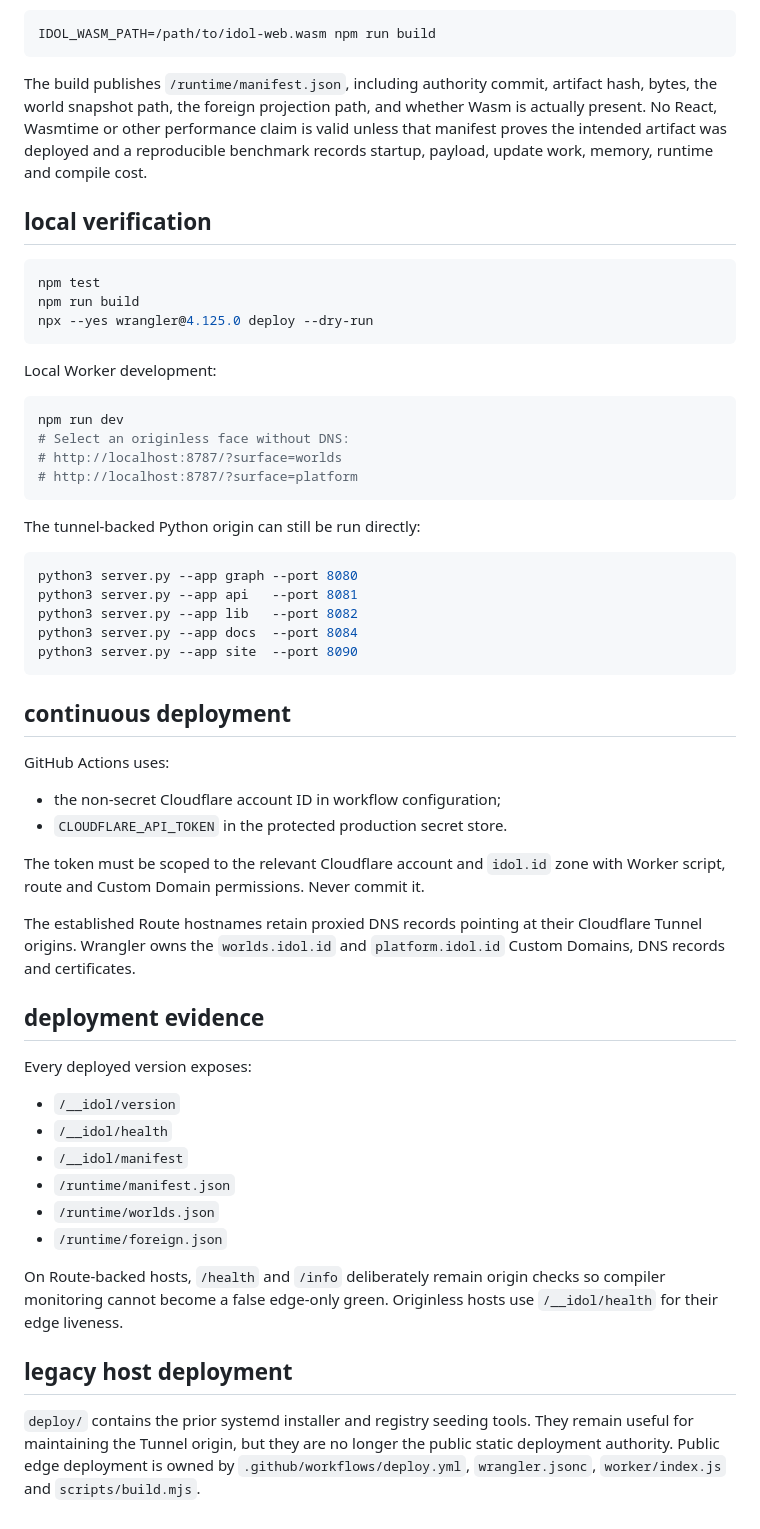
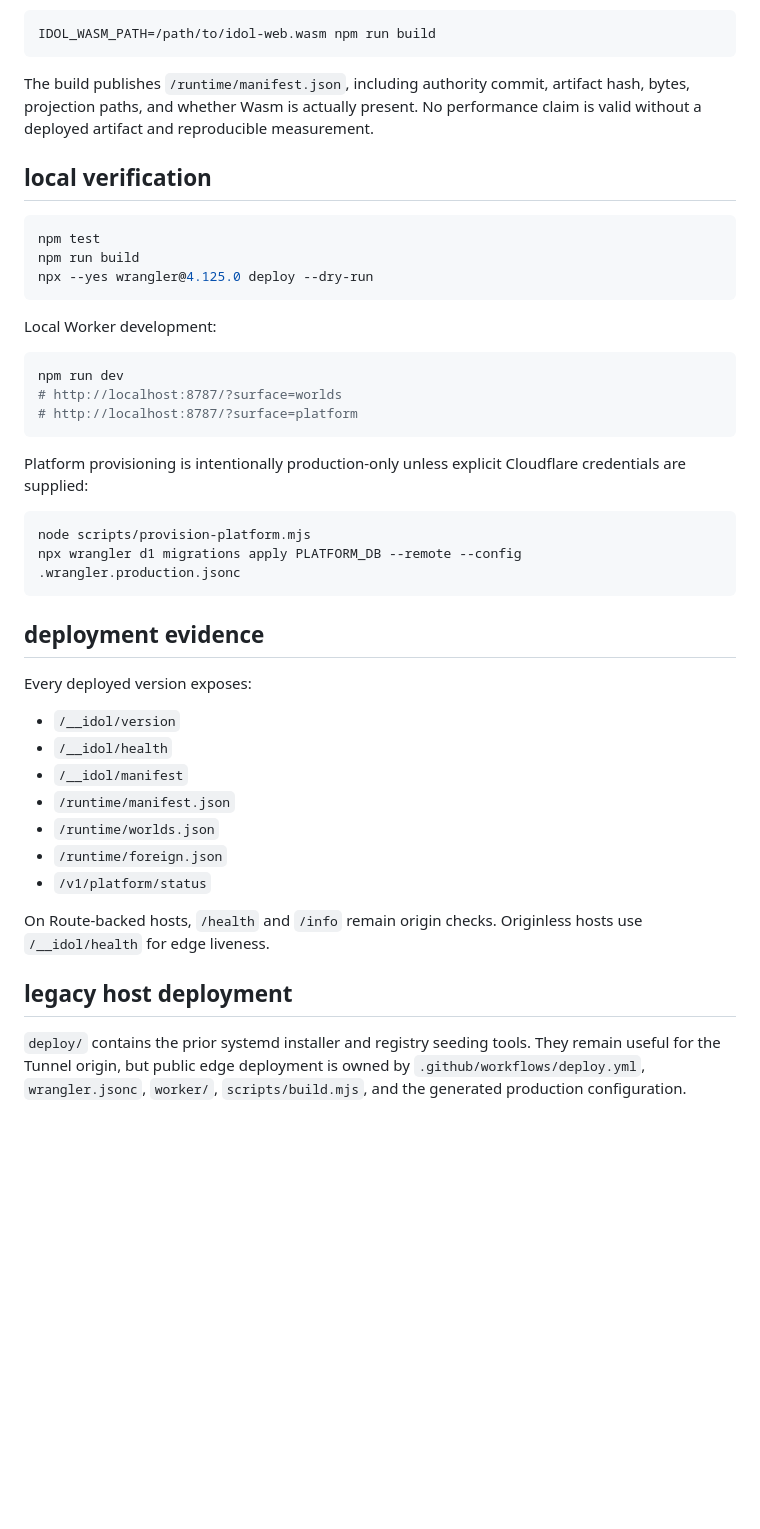
Before and after one commit to clpi/idol-id, a Markdown page: README.md, the part around one of its changes. Drawn GitHub-style; blank space fills up the shorter version.

````diff
--- a/README.md
+++ b/README.md
@@ -118,7 +161,7 @@ POST /v1/world/import-plan
 IDOL_WASM_PATH=/path/to/idol-web.wasm npm run build
 ```
 
-The build publishes `/runtime/manifest.json`, including authority commit, artifact hash, bytes, the world snapshot path, the foreign projection path, and whether Wasm is actually present. No React, Wasmtime or other performance claim is valid unless that manifest proves the intended artifact was deployed and a reproducible benchmark records startup, payload, update work, memory, runtime and compile cost.
+The build publishes `/runtime/manifest.json`, including authority commit, artifact hash, bytes, projection paths, and whether Wasm is actually present. No performance claim is valid without a deployed artifact and reproducible measurement.
 
 ## local verification
 
@@ -132,31 +175,16 @@ Local Worker development:
 
 ```sh
 npm run dev
-# Select an originless face without DNS:
 # http://localhost:8787/?surface=worlds
 # http://localhost:8787/?surface=platform
 ```
 
-The tunnel-backed Python origin can still be run directly:
+Platform provisioning is intentionally production-only unless explicit Cloudflare credentials are supplied:
 
 ```sh
-python3 server.py --app graph --port 8080
-python3 server.py --app api   --port 8081
-python3 server.py --app lib   --port 8082
-python3 server.py --app docs  --port 8084
-python3 server.py --app site  --port 8090
+node scripts/provision-platform.mjs
+npx wrangler d1 migrations apply PLATFORM_DB --remote --config .wrangler.production.jsonc
 ```
-
-## continuous deployment
-
-GitHub Actions uses:
-
-- the non-secret Cloudflare account ID in workflow configuration;
-- `CLOUDFLARE_API_TOKEN` in the protected production secret store.
-
-The token must be scoped to the relevant Cloudflare account and `idol.id` zone with Worker script, route and Custom Domain permissions. Never commit it.
-
-The established Route hostnames retain proxied DNS records pointing at their Cloudflare Tunnel origins. Wrangler owns the `worlds.idol.id` and `platform.idol.id` Custom Domains, DNS records and certificates.
 
 ## deployment evidence
 
@@ -168,9 +196,10 @@ Every deployed version exposes:
 - `/runtime/manifest.json`
 - `/runtime/worlds.json`
 - `/runtime/foreign.json`
+- `/v1/platform/status`
 
-On Route-backed hosts, `/health` and `/info` deliberately remain origin checks so compiler monitoring cannot become a false edge-only green. Originless hosts use `/__idol/health` for their edge liveness.
+On Route-backed hosts, `/health` and `/info` remain origin checks. Originless hosts use `/__idol/health` for edge liveness.
 
 ## legacy host deployment
 
-`deploy/` contains the prior systemd installer and registry seeding tools. They remain useful for maintaining the Tunnel origin, but they are no longer the public static deployment authority. Public edge deployment is owned by `.github/workflows/deploy.yml`, `wrangler.jsonc`, `worker/index.js` and `scripts/build.mjs`.
+`deploy/` contains the prior systemd installer and registry seeding tools. They remain useful for the Tunnel origin, but public edge deployment is owned by `.github/workflows/deploy.yml`, `wrangler.jsonc`, `worker/`, `scripts/build.mjs`, and the generated production configuration.
````
Also changed, not shown: other parts of README.md (+81 -38 lines).
